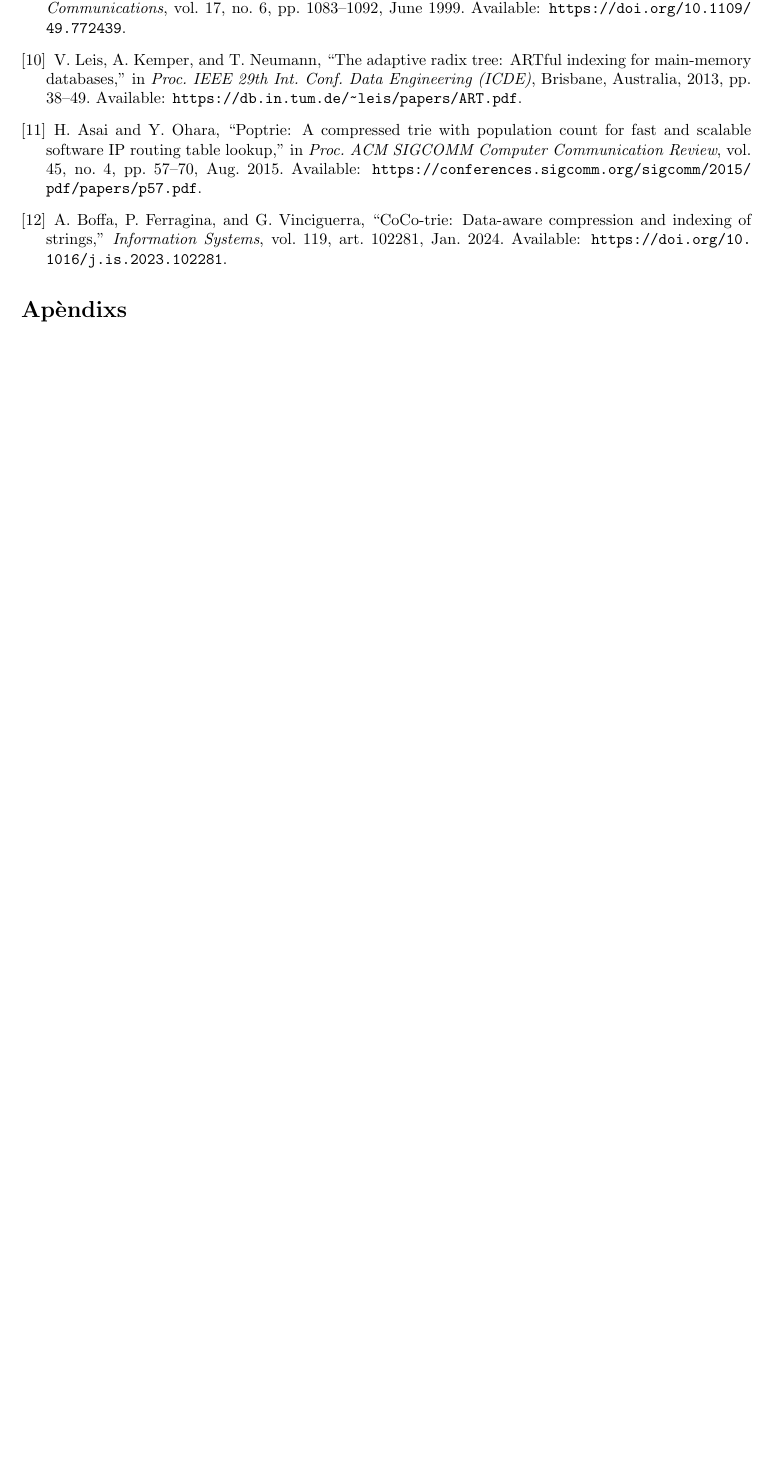
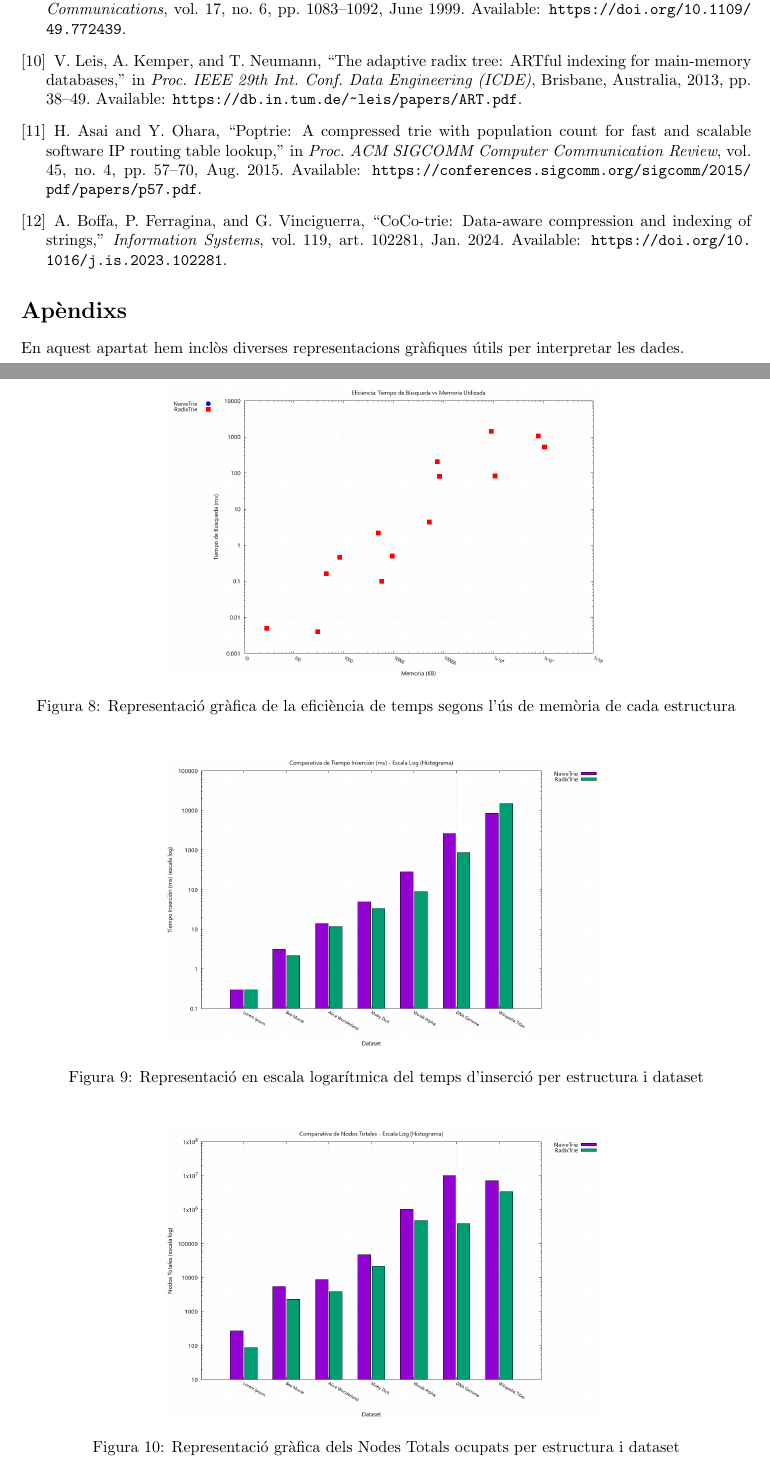
Before and after one commit to victor-huertes/Arbres-Lexicografics-Eficients, a LaTeX paper (docs/latex/main.tex, which reads docs/latex/informe_apendixs.tex): part of page 10 of 10 before the commit and two parts of pages 10 and 11 of 12 after it, the two joined at a grey line, cut so that both start at the same text, the shorter picture padded with empty space. Compiled offline with pdfLaTeX.

Commit message:
added apendixs

```diff
--- a/docs/latex/informe_apendixs.tex
+++ b/docs/latex/informe_apendixs.tex
@@ -44,3 +44,23 @@ A. Boffa, P. Ferragina, and G. Vinciguerra, ``CoCo-trie: Data-aware compression
 
 
 \section*{Apèndixs}
+
+En aquest apartat hem inclòs diverses representacions gràfiques útils per interpretar les dades.
+\begin{figure}[H]
+	\centering
+	\includegraphics[width=0.6\textwidth]{apendixs/plot_efficiency_search_vs_memory.png}
+	\caption{Representació gràfica de la eficiència de temps segons l'ús de memòria de cada estructura}
+	\label{fig:efficiency_vs_memory}
+\end{figure}
+
+\begin{figure}[H]
+	\centering
+	\includegraphics[width=0.6\textwidth]{apendixs/plot_histogram_log_Tiempo_Insercion_ms.png}
+	\caption{Representació en escala logarítmica del temps d'inserció per estructura i dataset}
+	\label{fig:temps_insercio}
+\end{figure}
+
+\begin{figure}[H]
+	\centering
+	\includegraphics[width=0.6\textwidth]{apendixs/plot_histogram_log_Nodos_Totales.png}
+	\caption{Representació gràfica dels Nodes Totals ocupats per estructura i dataset}
@@ -46,0 +74,2 @@ A. Boffa, P. Ferragina, and G. Vinciguerra, ``CoCo-trie: Data-aware compression
+	\label{fig:max_depth}
+\end{figure}
```
Also changed, not shown: docs/latex/apendixs/plot_efficiency_search_vs_memory.png (added), docs/latex/apendixs/plot_histogram_Memoria_KB.png (added), docs/latex/apendixs/plot_histogram_Profundidad_Maxima.png (added), docs/latex/apendixs/plot_histogram_Tiempo_Insercion_ms.png (added), docs/latex/apendixs/plot_histogram_log_Nodos_Totales.png (added), docs/latex/apendixs/plot_histogram_log_Tiempo_Insercion_ms.png (added), docs/latex/main.pdf, docs/latex/informe_apendixs.tex (7 more changed lines).
